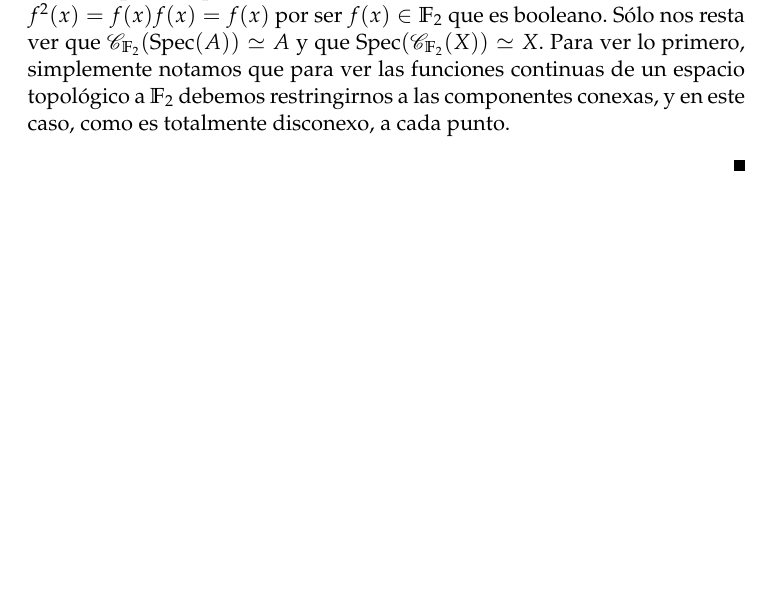
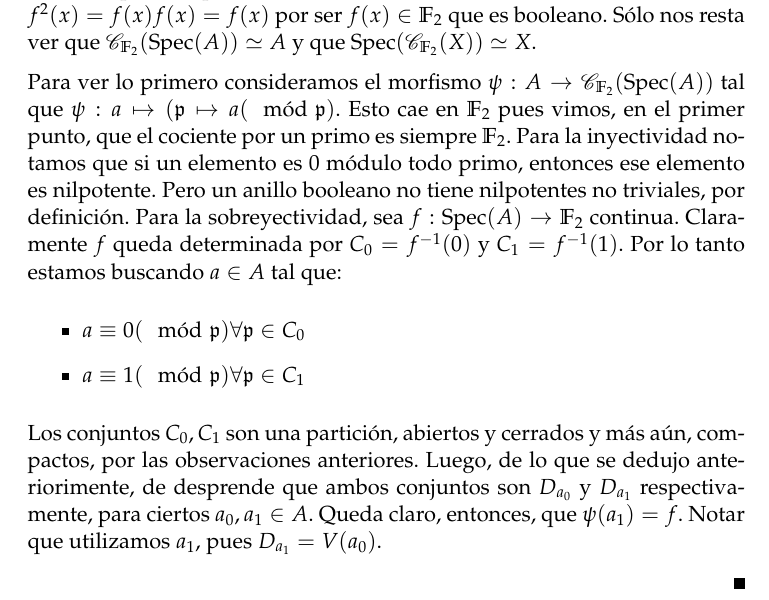
Before and after one commit to idarago/GeomAlgebraica, a LaTeX document (GeometriaVerano2015.tex): part of page 3 of 3, cut so that both start at the same text, the shorter picture padded with empty space. Compiled offline with pdfLaTeX.

Commit message:
iso de anillos en la prop 4

```diff
--- a/GeometriaVerano2015.tex
+++ b/GeometriaVerano2015.tex
@@ -125,7 +125,23 @@ Ahora bien, notemos que los abiertos básicos $D_f = V(f)^c$ son también cerrad
 
 Veamos entonces que si $A$ es booleano, entonces $\spec A$ es compacto Hausdorff y totalmente disconexo. Sabemos que $\spec A$ es quasi-compacto para cualquier anillo $A$. Sean $\mathfrak{m},\mathfrak{n}\in\spec A$ dos puntos y separémoslos con dos abiertos disjuntos. Debe existir $x\in \mathfrak{m}\backslash \mathfrak{n}$ (pues no pueden estar contenidos por ser ideales maximales). Luego, $x\in \mathfrak{m}$ pero $x\notin\mathfrak{n}$. Dicho de otra forma, esto implica que el punto $\mathfrak{n}\in D_{x}$ y $\mathfrak{m}\notin D_x$. Ahora bien, como $x(1-x)=0\in\mathfrak{n}$ y $x\notin\mathfrak{n}$, debemos tener que $1-x\in\mathfrak{n}$. Además, $1-x\notin\mathfrak{m}$ porque si no $1 = x + 1-x$ estaría en $\mathfrak{m}$. Es decir, el punto $\mathfrak{m}\in D_{1-x}$ y $\mathfrak{n}\in D_{1-x}$. Finalmente, como vimos, tenemos que $D_x = V(1-x)^c$ y $D_{1-x} = V(x)^c$. Entonces, a cada par de puntos los pudimos separar por abiertos disjuntos. Pero no sólo eso, sino en conjuntos que son abiertos y cerrados a la vez y que cubren todo $\spec A$. Es decir, a cualquier par de puntos los pudimos poner en componentes conexas distintas. Esto implica que $\spec A$ es totalmente disconexo.
 
-Para concluir, veamos que $X\mapsto \mathscr{C}_{\FF_2}(X)$ (donde $\mathscr{C}_{\FF_2}(X)$ es la $\FF_2$-álgebra de funciones continuas de $X$ en $\FF_2$ con la topología discreta) es una quasi-inversa para la asignación $A\mapsto \spec A$, lo que nos probará que es una equivalencia categórica. Claramente, para cualquier espacio topológico, $\mathscr{C}_{\FF_2}(X)$ es un anillo booleano gracias a que la multiplicación y suma de funciones se define punto a punto. Es decir, si $f:X\to\FF_2$ es una función continua, $f^2(x) = f(x)f(x) = f(x)$ por ser $f(x)\in\FF_2$ que es booleano. Sólo nos resta ver que $\mathscr{C}_{\FF_2}(\spec(A)) \simeq A$ y que $\spec(\mathscr{C}_{\FF_2}(X))\simeq X$. Para ver lo primero, simplemente notamos que para ver las funciones continuas de un espacio topológico a $\FF_2$ debemos restringirnos a las componentes conexas, y en este caso, como es totalmente disconexo, a cada punto.
+Para concluir, veamos que $X\mapsto \mathscr{C}_{\FF_2}(X)$ (donde $\mathscr{C}_{\FF_2}(X)$ es la $\FF_2$-álgebra de funciones continuas de $X$ en $\FF_2$ con la topología discreta) es una quasi-inversa para la asignación $A\mapsto \spec A$, lo que nos probará que es una equivalencia categórica. Claramente, para cualquier espacio topológico, $\mathscr{C}_{\FF_2}(X)$ es un anillo booleano gracias a que la multiplicación y suma de funciones se define punto a punto. Es decir, si $f:X\to\FF_2$ es una función continua, $f^2(x) = f(x)f(x) = f(x)$ por ser $f(x)\in\FF_2$ que es booleano. Sólo nos resta ver que $\mathscr{C}_{\FF_2}(\spec(A)) \simeq A$ y que $\spec(\mathscr{C}_{\FF_2}(X))\simeq X$.
+
+Para ver lo primero consideramos el morfismo $\psi : A \to \mathscr{C}_{\FF_2}(\spec(A))$ tal que
+$\psi : a\mapsto (\mathfrak{p}\mapsto a (\mod \mathfrak{p})$. Esto cae en $\FF_2$ pues vimos, en el primer punto,
+que el cociente por un primo es siempre $\FF_2$.
+Para la inyectividad notamos que si un elemento es $0$ m\'odulo todo primo, entonces ese elemento es nilpotente.
+Pero un anillo booleano no tiene nilpotentes no triviales, por definici\'on.
+Para la sobreyectividad, sea $f : \spec(A) \to \FF_2$ continua. Claramente $f$ queda determinada por $C_0 = f^{-1}(0)$ y $C_1 = f^{-1}(1)$.
+Por lo tanto estamos buscando $a\in A$ tal que:
+\begin{itemize}
+  \item $a\equiv 0 (\mod \mathfrak{p}) \forall \mathfrak{p} \in C_0$
+  \item $a\equiv 1 (\mod \mathfrak{p}) \forall \mathfrak{p} \in C_1$
+\end{itemize}
+Los conjuntos $C_0,C_1$ son una partici\'on, abiertos y cerrados y m\'as a\'un, compactos, por las observaciones anteriores.
+Luego, de lo que se dedujo anteriorimente, de desprende que ambos conjuntos son $D_{a_0}$ y $D_{a_1}$ respectivamente,
+para ciertos $a_0,a_1\in A$.
+Queda claro, entonces, que $\psi(a_1) = f$. Notar que utilizamos $a_1$, pues $D_{a_1} = V(a_0)$.
 
 
 \end{proof}
```
Also changed, not shown: 2 other files.
